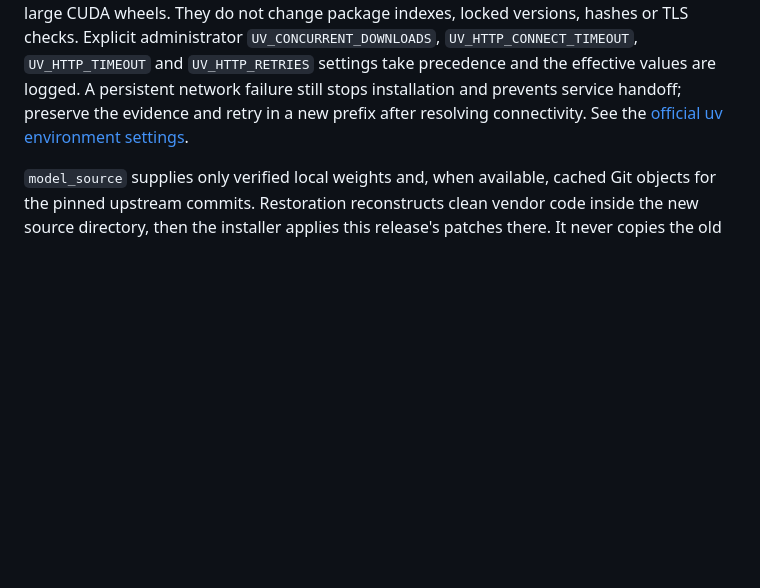
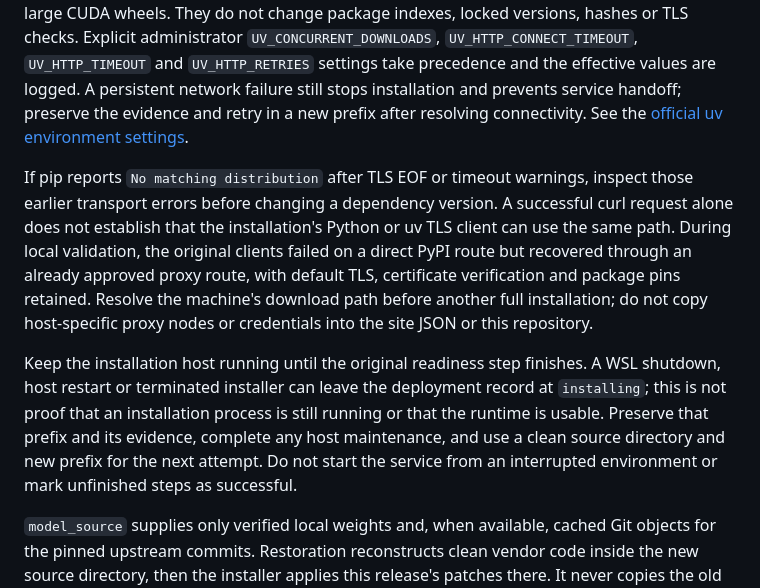
Before and after one commit to lzylumos-sudo/yuanhe-bio-workflow, a Markdown page: deployment/UPGRADE_RUNTIME.md, the part around the change. Drawn GitHub-style; blank space fills up the shorter version.

Commit message:
Document download diagnostics and interrupted deployment recovery

```diff
--- a/deployment/UPGRADE_RUNTIME.md
+++ b/deployment/UPGRADE_RUNTIME.md
@@ -9,6 +9,10 @@ For a generic machine, copy `deployment/site.example.json` outside the source di
 The campus template contains observed paths, not a guarantee that they still exist. Preflight checks them and refuses an existing destination. If the destination already exists from a failed attempt, preserve its logs and choose another new prefix. Do not overwrite it or reuse its evidence as a successful install.
 
 The original installer bounds uv downloads to four concurrent requests, with a 60-second connection timeout, 120-second read timeout and five HTTP retries. These defaults address transient connection failures observed while fetching REINVENT build dependencies alongside large CUDA wheels. They do not change package indexes, locked versions, hashes or TLS checks. Explicit administrator `UV_CONCURRENT_DOWNLOADS`, `UV_HTTP_CONNECT_TIMEOUT`, `UV_HTTP_TIMEOUT` and `UV_HTTP_RETRIES` settings take precedence and the effective values are logged. A persistent network failure still stops installation and prevents service handoff; preserve the evidence and retry in a new prefix after resolving connectivity. See the [official uv environment settings](https://docs.astral.sh/uv/reference/environment/).
+
+If pip reports `No matching distribution` after TLS EOF or timeout warnings, inspect those earlier transport errors before changing a dependency version. A successful curl request alone does not establish that the installation's Python or uv TLS client can use the same path. During local validation, the original clients failed on a direct PyPI route but recovered through an already approved proxy route, with default TLS, certificate verification and package pins retained. Resolve the machine's download path before another full installation; do not copy host-specific proxy nodes or credentials into the site JSON or this repository.
+
+Keep the installation host running until the original readiness step finishes. A WSL shutdown, host restart or terminated installer can leave the deployment record at `installing`; this is not proof that an installation process is still running or that the runtime is usable. Preserve that prefix and its evidence, complete any host maintenance, and use a clean source directory and new prefix for the next attempt. Do not start the service from an interrupted environment or mark unfinished steps as successful.
 
 `model_source` supplies only verified local weights and, when available, cached Git objects for the pinned upstream commits. Restoration reconstructs clean vendor code inside the new source directory, then the installer applies this release's patches there. It never copies the old vendor working tree or imports its installed environment. If the old vendor directories have no usable Git metadata, restoration fetches the same pinned public source commits. REINVENT4 is installed from the new directory into the new prefix, and generated runtime paths point to that new environment.
 
```
Also changed, not shown: docs/releases/0.11.0-dev.5.md (+2 -0 lines).
